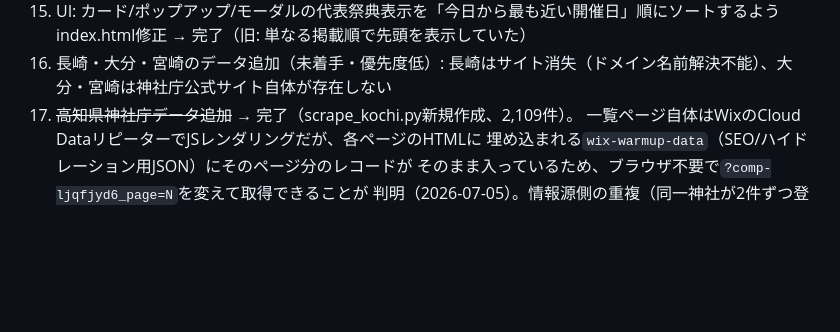
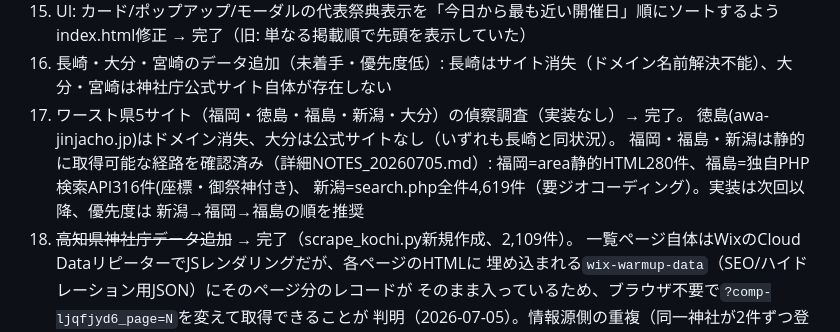
Before and after one commit to hacchake/shrine-map, a Markdown page: CLAUDE.md, the part around the change. GitHub-like rendering; blank space fills up the shorter version.

```diff
--- a/CLAUDE.md
+++ b/CLAUDE.md
@@ -74,6 +74,12 @@ git add -A && git commit && git push  # Pagesに自動反映
 15. UI: カード/ポップアップ/モーダルの代表祭典表示を「今日から最も近い開催日」順にソートするよう
     index.html修正 → 完了（旧: 単なる掲載順で先頭を表示していた）
 13. 長崎・大分・宮崎のデータ追加（未着手・優先度低）: 長崎はサイト消失（ドメイン名前解決不能）、大分・宮崎は神社庁公式サイト自体が存在しない
+17. ワースト県5サイト（福岡・徳島・福島・新潟・大分）の偵察調査（実装なし）→ 完了。
+    徳島(awa-jinjacho.jp)はドメイン消失、大分は公式サイトなし（いずれも長崎と同状況）。
+    福岡・福島・新潟は静的に取得可能な経路を確認済み（詳細NOTES_20260705.md）:
+    福岡=area静的HTML280件、福島=独自PHP検索API316件(座標・御祭神付き)、
+    新潟=search.php全件4,619件（要ジオコーディング）。実装は次回以降、優先度は
+    新潟→福岡→福島の順を推奨
 16. ~~高知県神社庁データ追加~~ → 完了（scrape_kochi.py新規作成、2,109件）。
     一覧ページ自体はWixのCloud DataリピーターでJSレンダリングだが、各ページのHTMLに
     埋め込まれる`wix-warmup-data`（SEO/ハイドレーション用JSON）にそのページ分のレコードが
```
Also changed, not shown: NOTES_20260705.md (+24 -0 lines).
